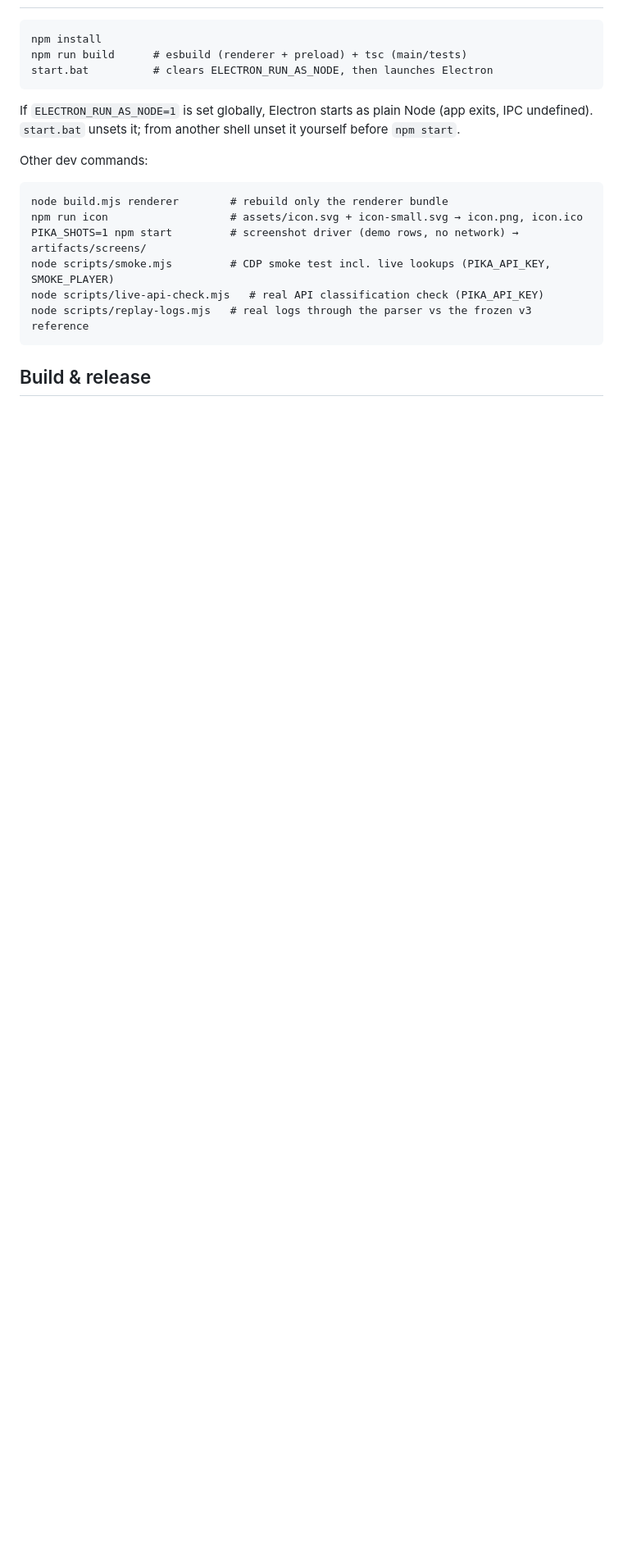
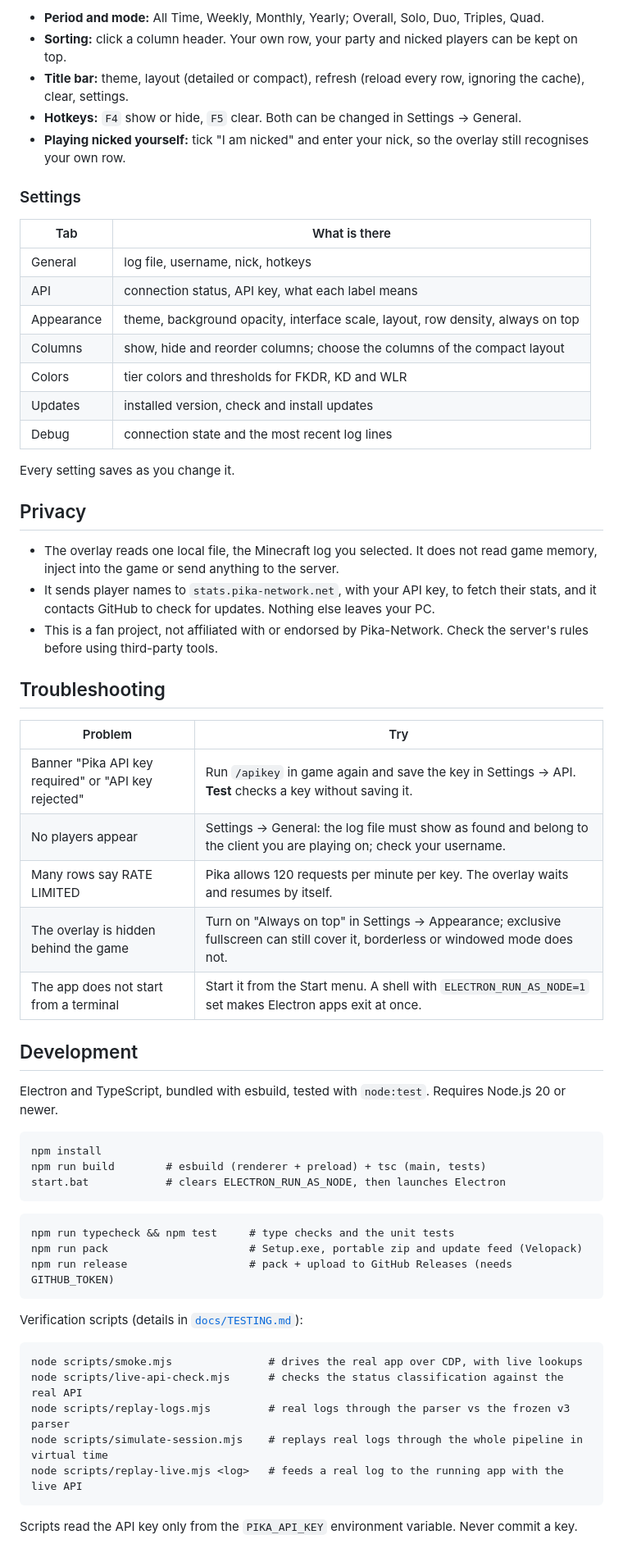
Before and after one commit to Krovus7/pika-overlay, a Markdown page: README.md, the part around one of its changes. Shown at 82% size. GitHub-like rendering; blank space fills up the shorter version.

````diff
--- a/README.md
+++ b/README.md
@@ -50,24 +92,75 @@ from the `PIKA_API_KEY` environment variable. Details: `docs/API-CLIENT.md`.
+- **Period and mode:** All Time, Weekly, Monthly, Yearly; Overall, Solo, Duo,
+  Triples, Quad.
+- **Sorting:** click a column header. Your own row, your party and nicked
+  players can be kept on top.
+- **Title bar:** theme, layout (detailed or compact), refresh (reload every
+  row, ignoring the cache), clear, settings.
+- **Hotkeys:** `F4` show or hide, `F5` clear. Both can be changed in
+  Settings → General.
+- **Playing nicked yourself:** tick "I am nicked" and enter your nick, so the
+  overlay still recognises your own row.
+
+### Settings
+
+| Tab | What is there |
+|---|---|
+| General | log file, username, nick, hotkeys |
+| API | connection status, API key, what each label means |
+| Appearance | theme, background opacity, interface scale, layout, row density, always on top |
+| Columns | show, hide and reorder columns; choose the columns of the compact layout |
+| Colors | tier colors and thresholds for FKDR, KD and WLR |
+| Updates | installed version, check and install updates |
+| Debug | connection state and the most recent log lines |
+
+Every setting saves as you change it.
+
+## Privacy
+
+- The overlay reads one local file, the Minecraft log you selected. It does
+  not read game memory, inject into the game or send anything to the server.
+- It sends player names to `stats.pika-network.net`, with your API key, to
+  fetch their stats, and it contacts GitHub to check for updates. Nothing else
+  leaves your PC.
+- This is a fan project, not affiliated with or endorsed by Pika-Network.
+  Check the server's rules before using third-party tools.
+
+## Troubleshooting
+
+| Problem | Try |
+|---|---|
+| Banner "Pika API key required" or "API key rejected" | Run `/apikey` in game again and save the key in Settings → API. **Test** checks a key without saving it. |
+| No players appear | Settings → General: the log file must show as found and belong to the client you are playing on; check your username. |
+| Many rows say RATE LIMITED | Pika allows 120 requests per minute per key. The overlay waits and resumes by itself. |
+| The overlay is hidden behind the game | Turn on "Always on top" in Settings → Appearance; exclusive fullscreen can still cover it, borderless or windowed mode does not. |
+| The app does not start from a terminal | Start it from the Start menu. A shell with `ELECTRON_RUN_AS_NODE=1` set makes Electron apps exit at once. |
+
+## Development
+
+Electron and TypeScript, bundled with esbuild, tested with `node:test`.
+Requires Node.js 20 or newer.
 
 ```
 npm install
-npm run build      # esbuild (renderer + preload) + tsc (main/tests)
-start.bat          # clears ELECTRON_RUN_AS_NODE, then launches Electron
+npm run build        # esbuild (renderer + preload) + tsc (main, tests)
+start.bat            # clears ELECTRON_RUN_AS_NODE, then launches Electron
 ```
 
-If `ELECTRON_RUN_AS_NODE=1` is set globally, Electron starts as plain Node
-(app exits, IPC undefined). `start.bat` unsets it; from another shell unset it
-yourself before `npm start`.
+```
+npm run typecheck && npm test     # type checks and the unit tests
+npm run pack                      # Setup.exe, portable zip and update feed (Velopack)
+npm run release                   # pack + upload to GitHub Releases (needs GITHUB_TOKEN)
+```
 
-Other dev commands:
+Verification scripts (details in [`docs/TESTING.md`](docs/TESTING.md)):
 
 ```
-node build.mjs renderer        # rebuild only the renderer bundle
-npm run icon                   # assets/icon.svg + icon-small.svg → icon.png, icon.ico
-PIKA_SHOTS=1 npm start         # screenshot driver (demo rows, no network) → artifacts/screens/
-node scripts/smoke.mjs         # CDP smoke test incl. live lookups (PIKA_API_KEY, SMOKE_PLAYER)
-node scripts/live-api-check.mjs   # real API classification check (PIKA_API_KEY)
-node scripts/replay-logs.mjs   # real logs through the parser vs the frozen v3 reference
+node scripts/smoke.mjs               # drives the real app over CDP, with live lookups
+node scripts/live-api-check.mjs      # checks the status classification against the real API
+node scripts/replay-logs.mjs         # real logs through the parser vs the frozen v3 parser
+node scripts/simulate-session.mjs    # replays real logs through the whole pipeline in virtual time
+node scripts/replay-live.mjs <log>   # feeds a real log to the running app with the live API
 ```
 
-## Build & release
+Scripts read the API key only from the `PIKA_API_KEY` environment variable.
+Never commit a key.
 
````
Also changed, not shown: other parts of README.md (+107 -64 lines), docs/VERIFICATION-2026-11.md (+11 -1 lines), docs/images/overlay-compact.png (added), docs/images/overlay-dark.png (added), docs/images/overlay-light.png (added), docs/images/settings-api.png (added).
